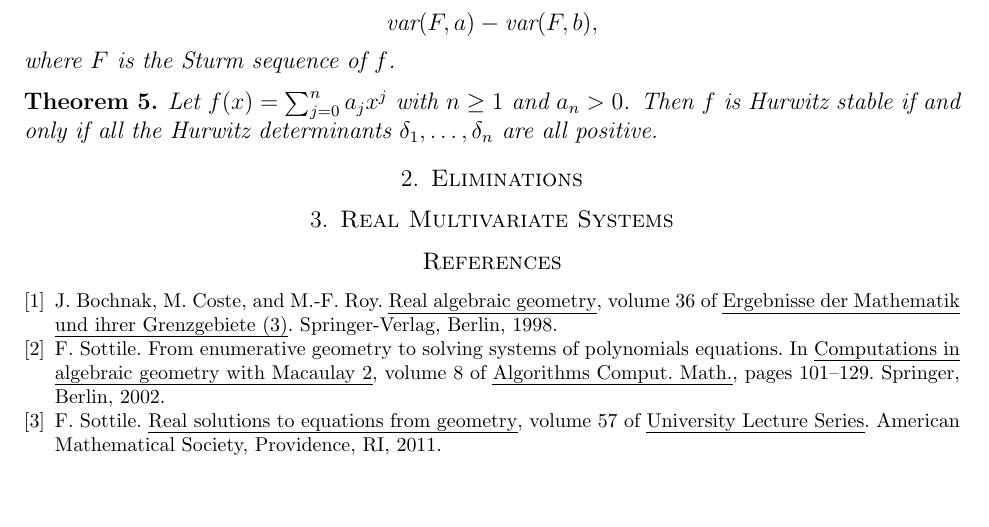
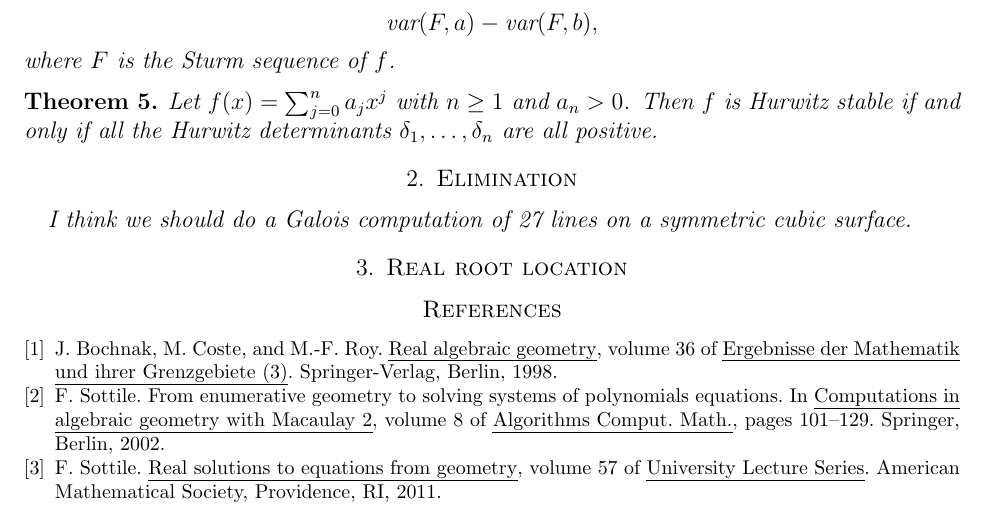
Before and after one commit to tjyahl/RealRoots, a LaTeX paper (JSAG/jsag.tex): part of page 4 of 4, cut so that both start at the same text, the shorter picture padded with empty space. Compiled offline with pdfLaTeX.

```diff
--- a/JSAG/jsag.tex
+++ b/JSAG/jsag.tex
@@ -358,7 +358,7 @@
 %
 
 %%%%%%%%%%%%%%%%%%%%%%%%%%%%%%%%%%%%%%%%%%%%%%%%%%%%%%%%%%%%%%%%%%%%%%%%%%%%%%%%%
-\section{Eliminations}
+\section{Elimination}
 %regular reprersentation and Stickelberger's theorem?
 %what we mean by elimination (minimal polynomial in Artinian ring)
 %this is an univariate eliminant in the case ring element is variable
@@ -366,9 +366,11 @@
 %for zero-dimensional real systems, this gives an effective way to compute real solutions
 %
 
+I think we should do a Galois computation of 27 lines on a symmetric cubic surface.
+
 
 %%%%%%%%%%%%%%%%%%%%%%%%%%%%%%%%%%%%%%%%%%%%%%%%%%%%%%%%%%%%%%%%%%%%%%%%%%%%%%%%%
-\section{Real Multivariate Systems}
+\section{Real root location}
 %trace form
 %
 
```
Also changed, not shown: JSAG/jsag.tex (2 more changed lines).
